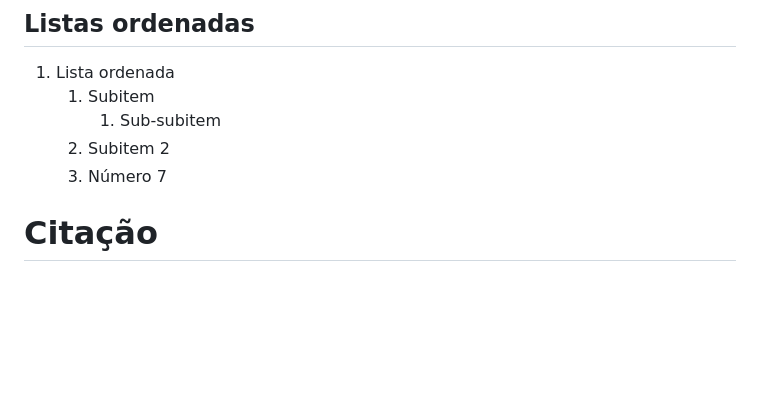
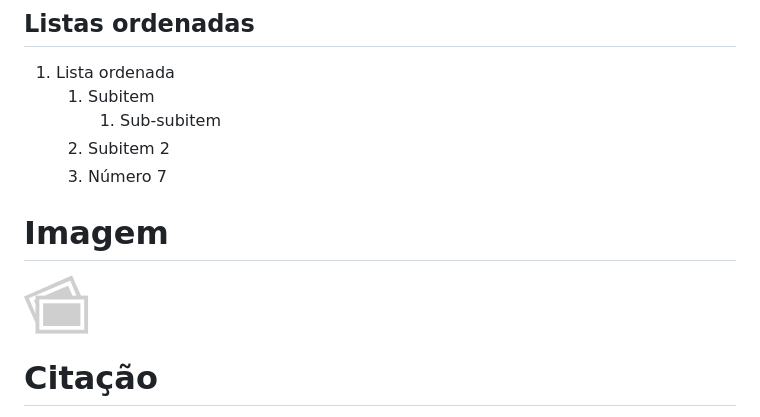
Before and after one commit to FabioLutz/md2site, a Markdown page: markdown/other-subdir/file4.md, the part around the change. Drawn GitHub-style; pictures changed too: markdown/image/Icon-pictures.png (added); blank space fills up the shorter version.

Commit message:
feat: add images to markdown

```diff
--- a/markdown/other-subdir/file4.md
+++ b/markdown/other-subdir/file4.md
@@ -49,6 +49,10 @@ _Texto em itálico_
         1. Sub-subitem
     2. Subitem 2
     7. Número 7
+
+# Imagem
+
+![icon pictures](../image/Icon-pictures.png)
 
 # Citação
 
```
Also changed, not shown: markdown/file1.md (+4 -0 lines), markdown/subdir/file2.md (+4 -0 lines), public/image/Icon-pictures.png (added), 8 other files.
